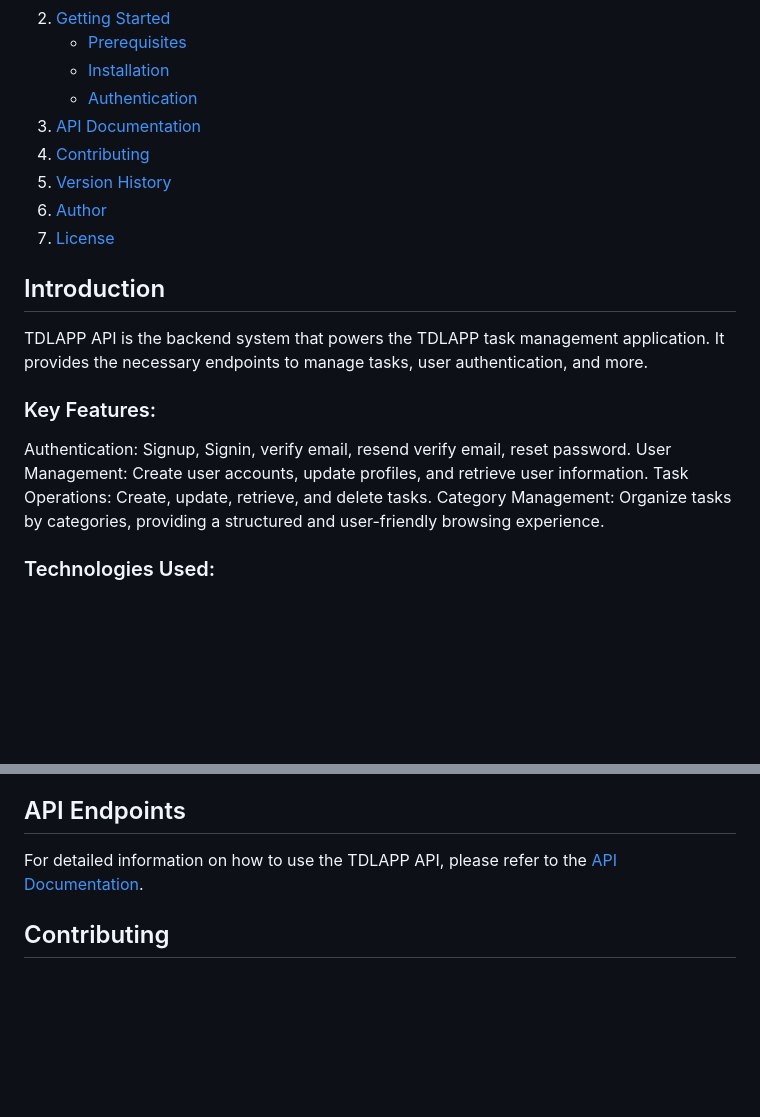
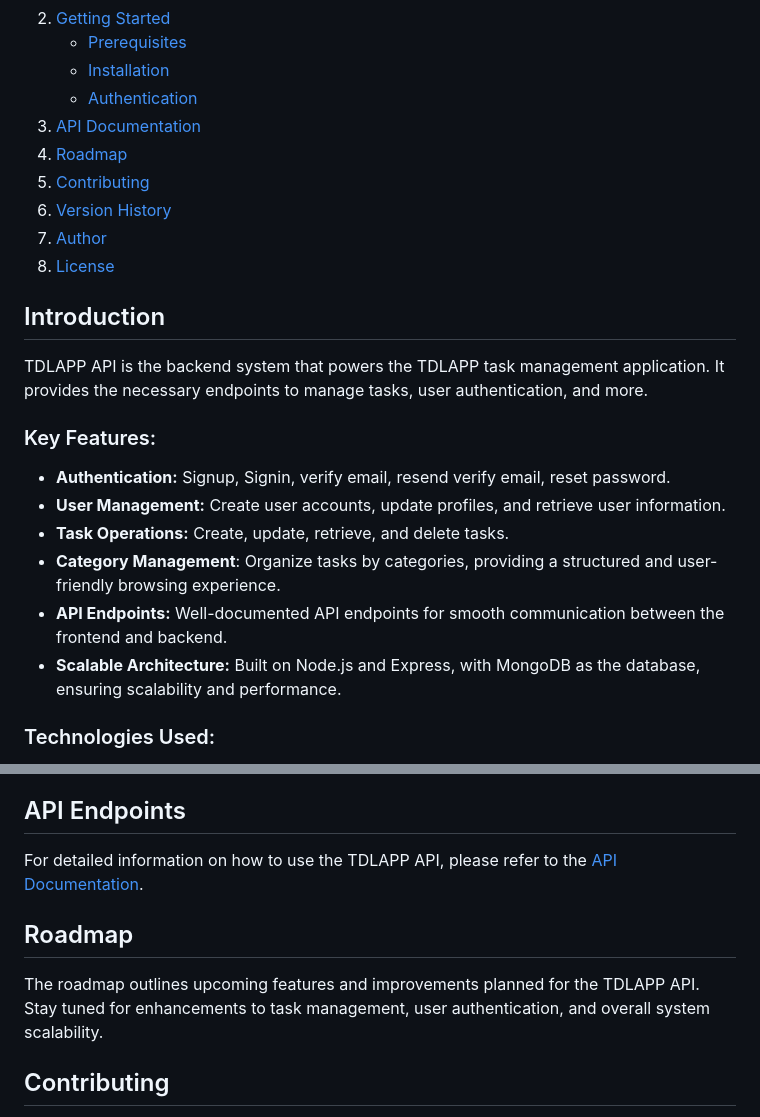
Before and after one commit to caleb-ola/TDLApp, a Markdown page: README.md, 2 parts joined by grey strips. Rendered like a GitHub page; blank space fills up the shorter version.

Commit message:
chore: Updated documentation

```diff
--- a/README.md
+++ b/README.md
@@ -12,10 +12,11 @@ TDLAPP API is the backend service for TDLAPP, a task management application.
    - [Installation](#installation)
    - [Authentication](#authentication)
 3. [API Documentation](#api-documentation)
-4. [Contributing](#contributing)
-5. [Version History](#version-history)
-6. [Author](#author)
-7. [License](#license)
+4. [Roadmap](#roadmap)
+5. [Contributing](#contributing)
+6. [Version History](#version-history)
+7. [Author](#author)
+8. [License](#license)
 
 ## Introduction
 
@@ -23,10 +24,12 @@ TDLAPP API is the backend system that powers the TDLAPP task management applicat
 
 ### Key Features:
 
-Authentication: Signup, Signin, verify email, resend verify email, reset password.
-User Management: Create user accounts, update profiles, and retrieve user information.
-Task Operations: Create, update, retrieve, and delete tasks.
-Category Management: Organize tasks by categories, providing a structured and user-friendly browsing experience.
+- **Authentication:** Signup, Signin, verify email, resend verify email, reset password.
+- **User Management:** Create user accounts, update profiles, and retrieve user information.
+- **Task Operations:** Create, update, retrieve, and delete tasks.
+- **Category Management**: Organize tasks by categories, providing a structured and user-friendly browsing experience.
+- **API Endpoints:** Well-documented API endpoints for smooth communication between the frontend and backend.
+- **Scalable Architecture:** Built on Node.js and Express, with MongoDB as the database, ensuring scalability and performance.
 
 ### Technologies Used:
 
@@ -67,6 +70,10 @@ To ensure the security of user data and protected endpoints, the TDLAPP API uses
 
 For detailed information on how to use the TDLAPP API, please refer to the [API Documentation](https://documenter.getpostman.com/view/12146558/2s9YysCM8w).
 
+## Roadmap
+
+The roadmap outlines upcoming features and improvements planned for the TDLAPP API. Stay tuned for enhancements to task management, user authentication, and overall system scalability.
+
 ## Contributing
 
 Contributions to this API is welcome, you can contibute to this project by following the simple steps below:
```
